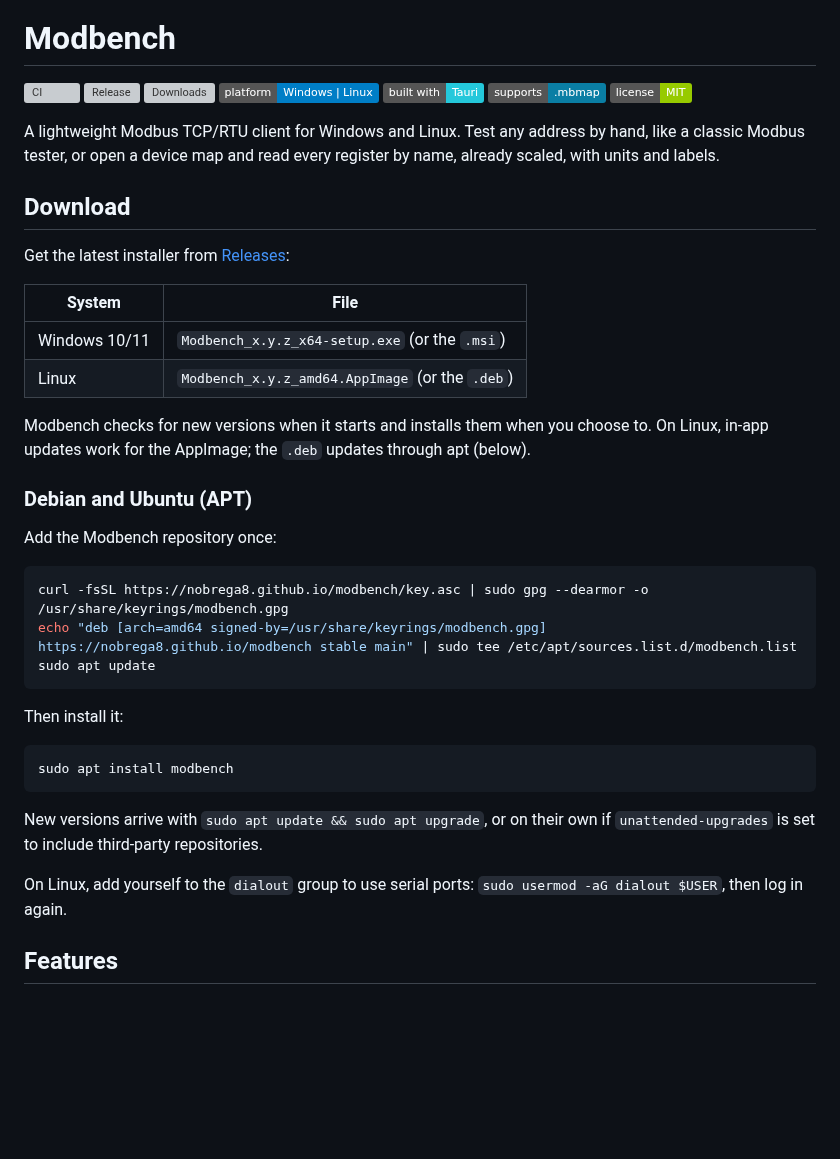
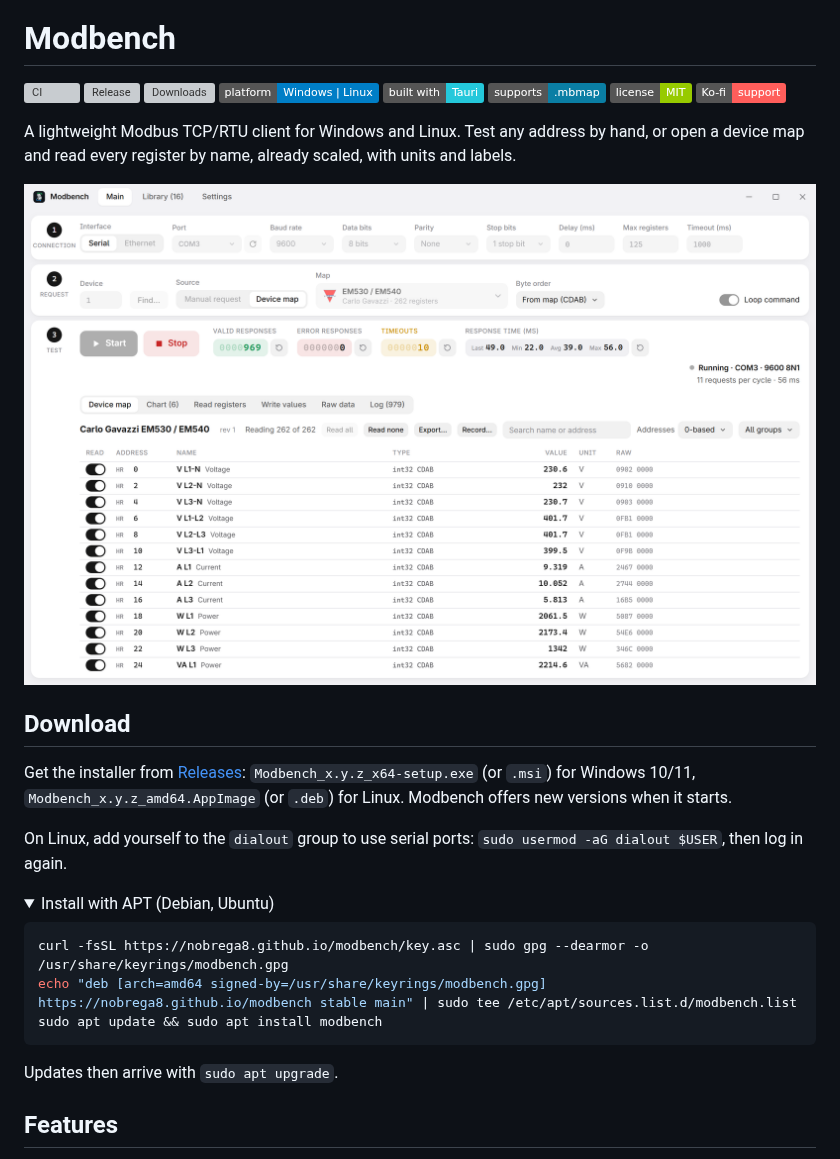
Before and after one commit to nobrega8/modbench, a Markdown page: README.md, the part around one of its changes. Drawn GitHub-style; pictures changed too: assets/screenshots/device-map.png (added); folded sections open; badges without logos; blank space fills up the shorter version; grey boxes are pictures that could not be loaded.

````diff
--- a/README.md
+++ b/README.md
@@ -9,39 +9,29 @@
 [![Built with Tauri](https://img.shields.io/badge/built%20with-Tauri-24C8DB?logo=tauri&logoColor=white)](https://tauri.app)
 [![Supports .mbmap](https://img.shields.io/badge/supports-.mbmap-0A7EA4)](https://github.com/nobrega8/mbmap-library)
 [![License: MIT](https://img.shields.io/badge/license-MIT-green)](LICENSE)
+[![Ko-fi](https://img.shields.io/badge/Ko--fi-support-FF5E5B?logo=ko-fi&logoColor=white)](https://ko-fi.com/nobrega)
 
-A lightweight Modbus TCP/RTU client for Windows and Linux. Test any address by hand, like a classic Modbus tester, or open a device map and read every register by name, already scaled, with units and labels.
+A lightweight Modbus TCP/RTU client for Windows and Linux. Test any address by hand, or open a device map and read every register by name, already scaled, with units and labels.
+
+![Modbench reading an energy meter through its device map](assets/screenshots/device-map.png)
 
 ## Download
 
-Get the latest installer from [Releases](https://github.com/nobrega8/modbench/releases/latest):
+Get the installer from [Releases](https://github.com/nobrega8/modbench/releases/latest): `Modbench_x.y.z_x64-setup.exe` (or `.msi`) for Windows 10/11, `Modbench_x.y.z_amd64.AppImage` (or `.deb`) for Linux. Modbench offers new versions when it starts.
 
-| System | File |
-|---|---|
-| Windows 10/11 | `Modbench_x.y.z_x64-setup.exe` (or the `.msi`) |
-| Linux | `Modbench_x.y.z_amd64.AppImage` (or the `.deb`) |
+On Linux, add yourself to the `dialout` group to use serial ports: `sudo usermod -aG dialout $USER`, then log in again.
 
-Modbench checks for new versions when it starts and installs them when you choose to. On Linux, in-app updates work for the AppImage; the `.deb` updates through apt (below).
-
-### Debian and Ubuntu (APT)
-
-Add the Modbench repository once:
+<details>
+<summary>Install with APT (Debian, Ubuntu)</summary>
 
 ```sh
 curl -fsSL https://nobrega8.github.io/modbench/key.asc | sudo gpg --dearmor -o /usr/share/keyrings/modbench.gpg
 echo "deb [arch=amd64 signed-by=/usr/share/keyrings/modbench.gpg] https://nobrega8.github.io/modbench stable main" | sudo tee /etc/apt/sources.list.d/modbench.list
-sudo apt update
+sudo apt update && sudo apt install modbench
 ```
 
-Then install it:
-
-```sh
-sudo apt install modbench
-```
-
-New versions arrive with `sudo apt update && sudo apt upgrade`, or on their own if `unattended-upgrades` is set to include third-party repositories.
-
-On Linux, add yourself to the `dialout` group to use serial ports: `sudo usermod -aG dialout $USER`, then log in again.
+Updates then arrive with `sudo apt upgrade`.
+</details>
 
 ## Features
 
````
Also changed, not shown: other parts of README.md (+38 -81 lines), assets/screenshots/chart.png (added), assets/screenshots/device-map-dark.png (added), assets/screenshots/library.png (added).
